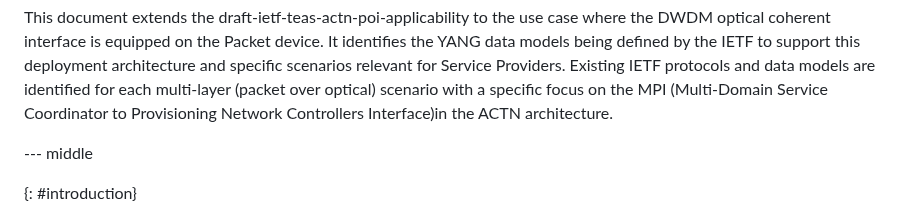
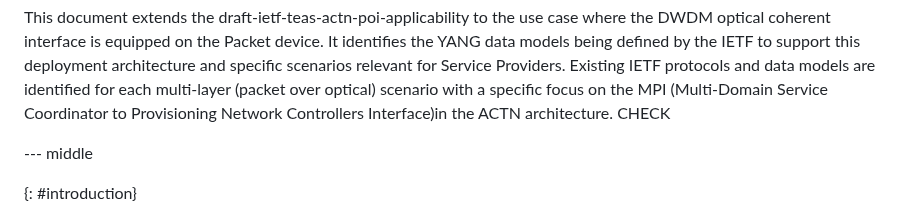
Before and after one commit to ggalimba56/draft-poidt-ccamp-actn-poi-pluggable, a Markdown page: draft-poidt-ccamp-actn-poi-pluggable.md, the part around the change. GitHub-like rendering.

```diff
--- a/draft-poidt-ccamp-actn-poi-pluggable.md
+++ b/draft-poidt-ccamp-actn-poi-pluggable.md
@@ -136,7 +136,7 @@ informative:
    and data models are identified for each multi-layer (packet over
    optical) scenario with a specific focus on the MPI (Multi-Domain
    Service Coordinator to Provisioning Network Controllers Interface)in
-   the ACTN architecture.
+   the ACTN architecture.   CHECK
 
 --- middle
 
```
